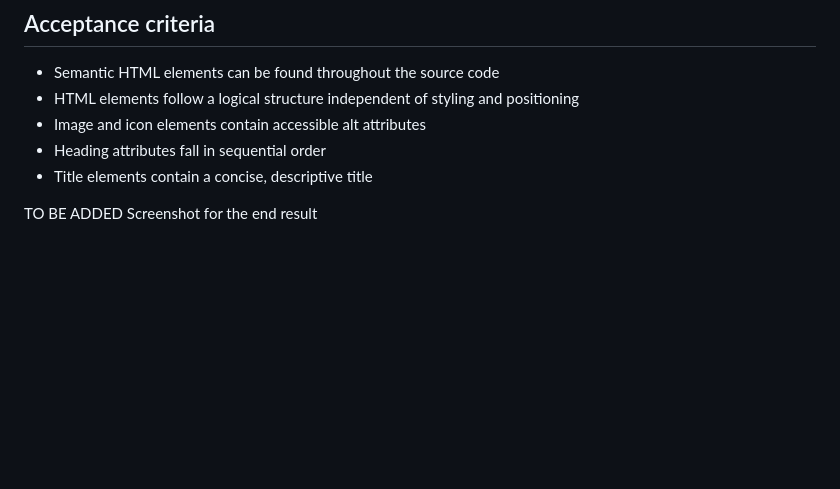
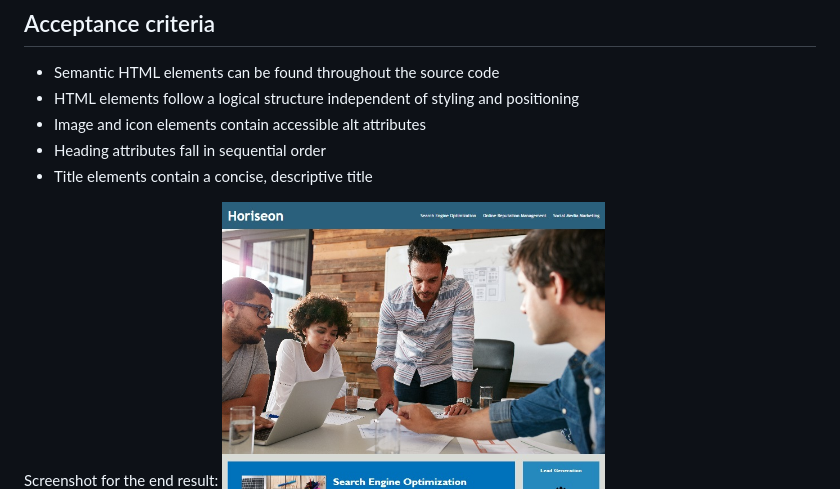
Before and after one commit to iibusiness20/Project1-Horiseon-Code-Refactor, a Markdown page: README.md, the part around the change. GitHub-like rendering; blank space fills up the shorter version.

Commit message:
Image update

```diff
--- a/README.md
+++ b/README.md
@@ -25,8 +25,7 @@ Important reasons to write the code with Semantic HTML:
 - Heading attributes fall in sequential order
 - Title elements contain a concise, descriptive title
 
-TO BE ADDED Screenshot for the end result
-
+Screenshot for the end result:
 ![](assets/images/refactor.jpg)
 
 
```
